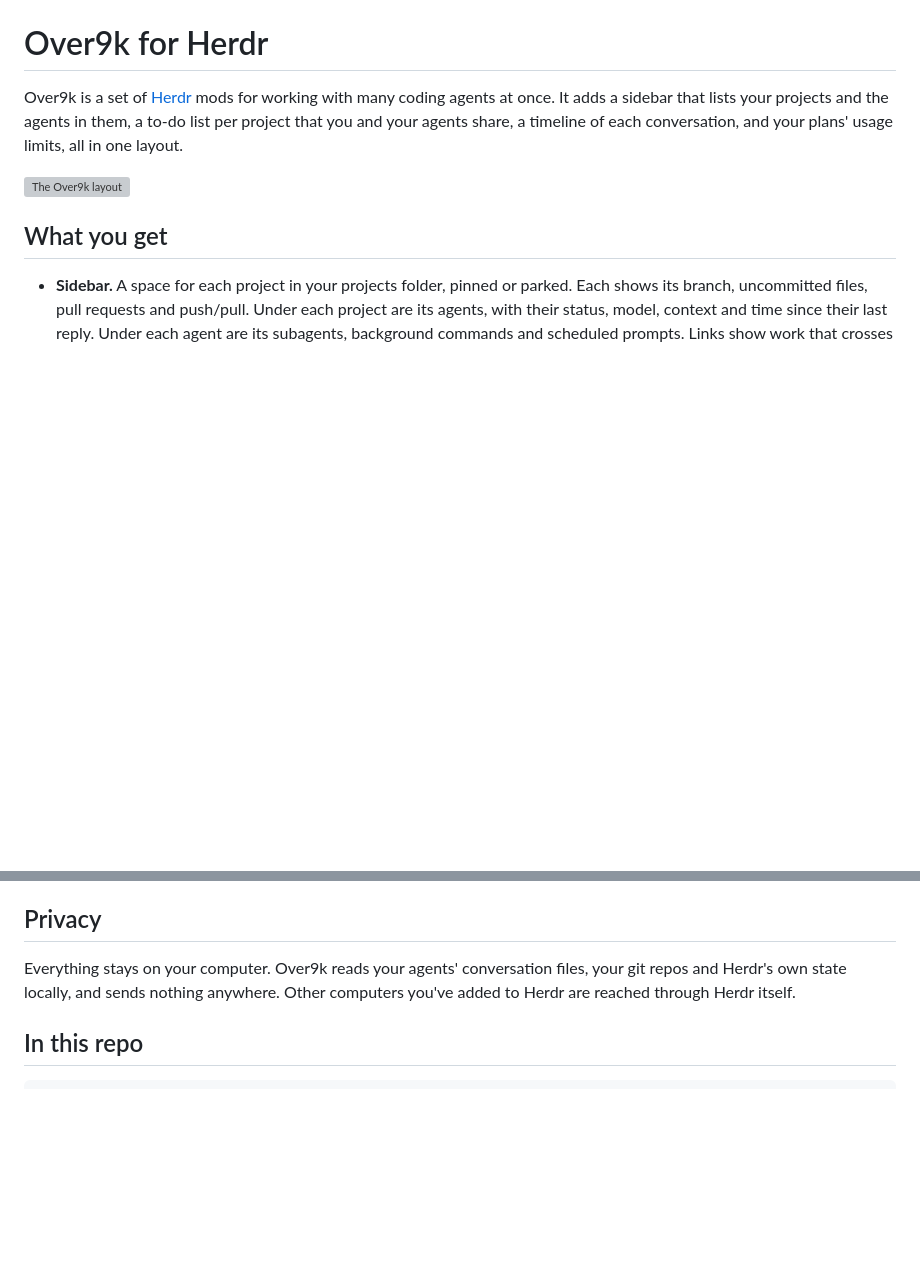
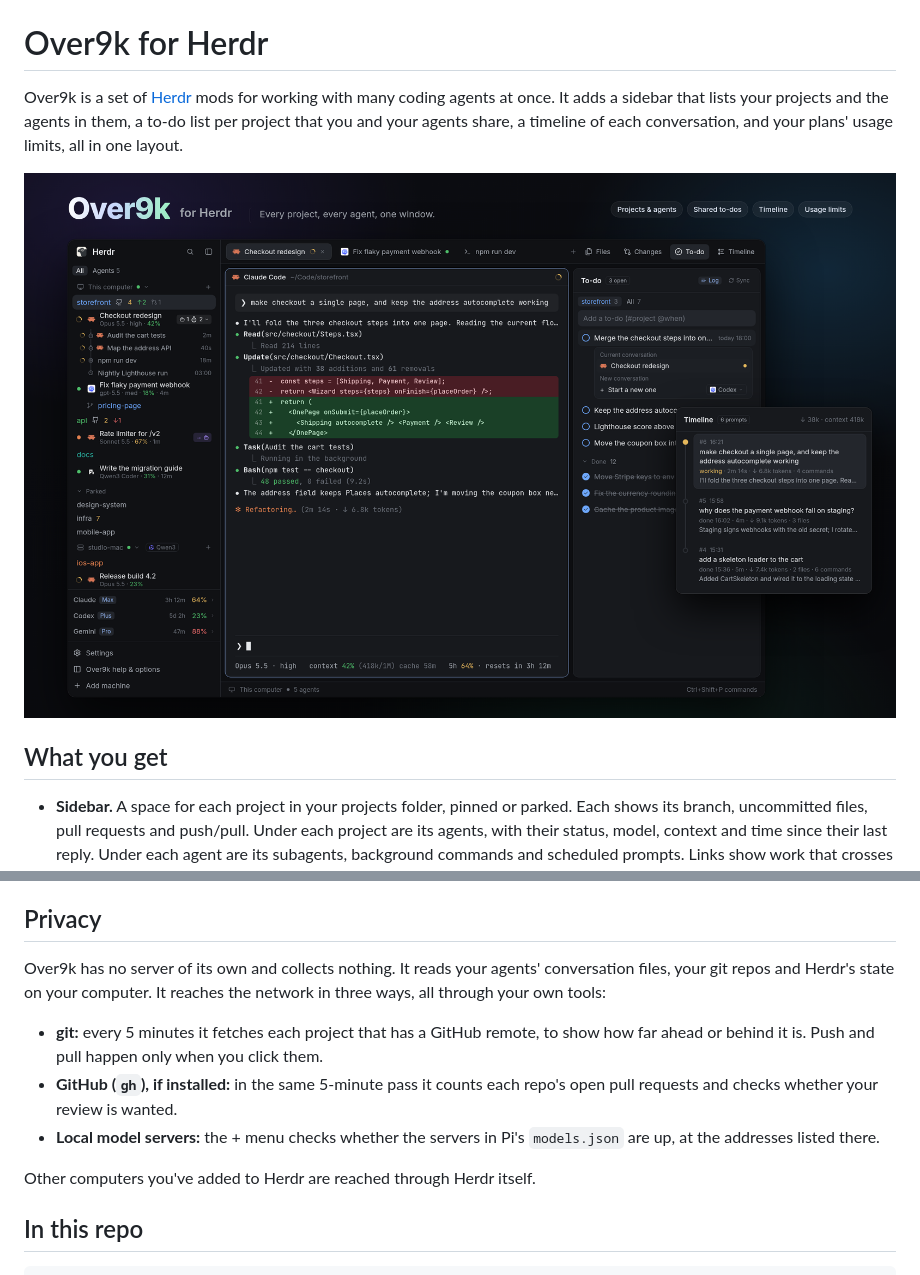
Before and after one commit to GargIT/herdr-over9k, a Markdown page: README.md, 2 parts joined by grey strips. Drawn GitHub-style; pictures changed too: preview.png (added); blank space fills up the shorter version; grey boxes are pictures that could not be loaded.

```diff
--- a/README.md
+++ b/README.md
@@ -5,7 +5,7 @@ agents at once. It adds a sidebar that lists your projects and the agents in
 them, a to-do list per project that you and your agents share, a timeline of
 each conversation, and your plans' usage limits, all in one layout.
 
-![The Over9k layout](layouts/over9k.svg)
+![Over9k](preview.png)
 
 ## What you get
 
@@ -149,9 +149,19 @@ its Claude Code pieces, restoring your own status line. Your to-do lists stay in
 
 ## Privacy
 
-Everything stays on your computer. Over9k reads your agents' conversation files,
-your git repos and Herdr's own state locally, and sends nothing anywhere. Other
-computers you've added to Herdr are reached through Herdr itself.
+Over9k has no server of its own and collects nothing. It reads your agents'
+conversation files, your git repos and Herdr's state on your computer. It
+reaches the network in three ways, all through your own tools:
+
+- **git:** every 5 minutes it fetches each project that has a GitHub remote,
+  to show how far ahead or behind it is. Push and pull happen only when you
+  click them.
+- **GitHub (`gh`), if installed:** in the same 5-minute pass it counts each
+  repo's open pull requests and checks whether your review is wanted.
+- **Local model servers:** the + menu checks whether the servers in Pi's
+  `models.json` are up, at the addresses listed there.
+
+Other computers you've added to Herdr are reached through Herdr itself.
 
 ## In this repo
 
```
Also changed, not shown: RECIPE.md (added, +225 -0 lines), 4 other files.
